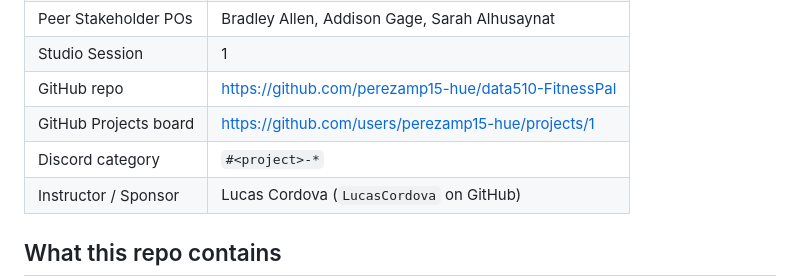
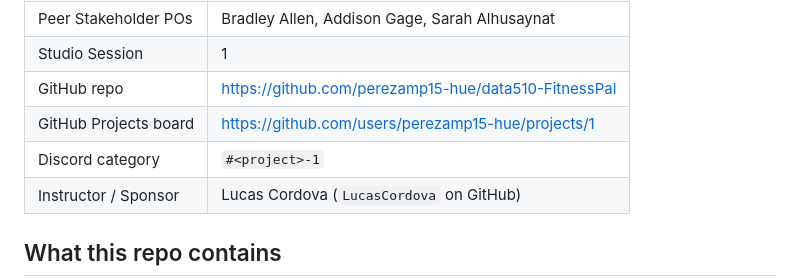
Before and after one commit to perezamp15-hue/data510-capstone, a Markdown page: README.md, the part around the change. Rendered like a GitHub page.

Commit message:
Update Discord category format in README

```diff
--- a/README.md
+++ b/README.md
@@ -12,7 +12,7 @@
 | Studio Session | 1 |
 | GitHub repo | <https://github.com/perezamp15-hue/data510-FitnessPal> |
 | GitHub Projects board | https://github.com/users/perezamp15-hue/projects/1 |
-| Discord category | `#<project>-*` |
+| Discord category | `#<project>-1` |
 | Instructor / Sponsor | Lucas Cordova (`LucasCordova` on GitHub) |
 
 ## What this repo contains
```
